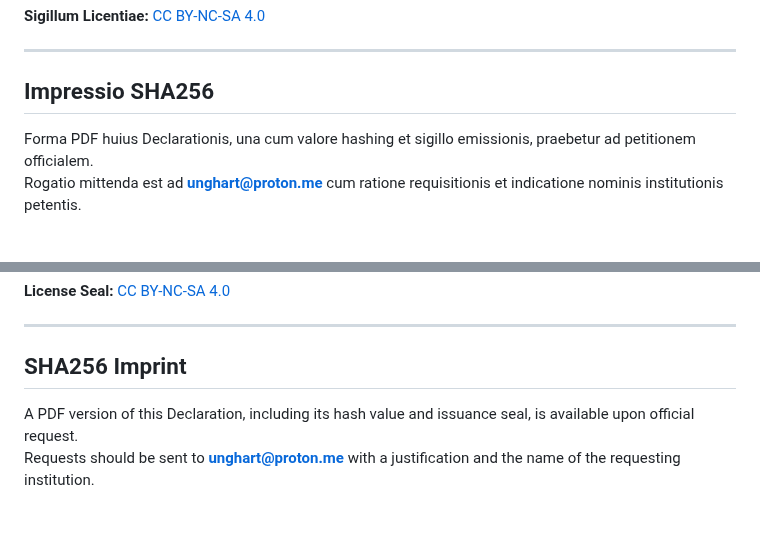
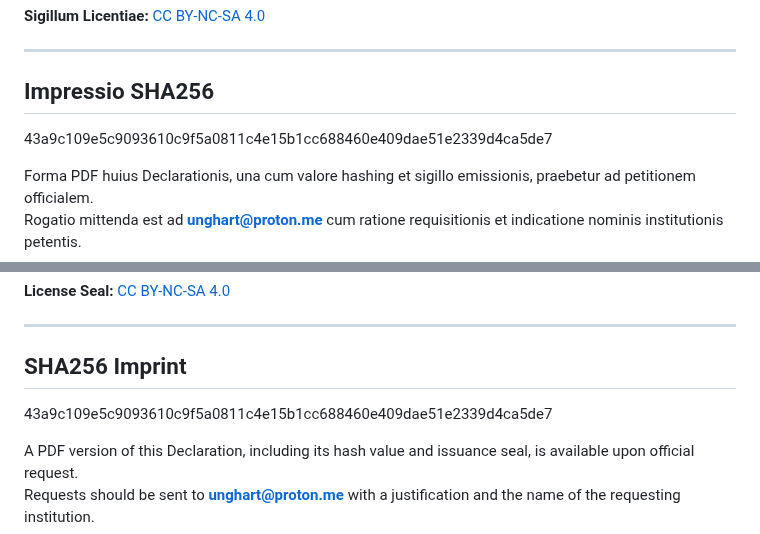
Before and after one commit to Imperium-Silentii/acta, a Markdown page: codex_acts/codex_participationis_integralis.md, 2 parts joined by grey strips. GitHub-like rendering; blank space fills up the shorter version.

```diff
--- a/codex_acts/codex_participationis_integralis.md
+++ b/codex_acts/codex_participationis_integralis.md
@@ -27,6 +27,7 @@ _Actus fundatorius de formis civitatis, ritibus transitús et vestigio archivali
 
 ## Impressio SHA256
 
+43a9c109e5c9093610c9f5a0811c4e15b1cc688460e409dae51e2339d4ca5de7
 
 Forma PDF huius Declarationis, una cum valore hashing et sigillo emissionis, praebetur ad petitionem officialem.
 Rogatio mittenda est ad **unghart@proton.me** cum ratione requisitionis et indicatione nominis institutionis petentis.
@@ -149,7 +150,7 @@ _Foundational act on forms of citizenship, rites of transition, and archival tra
 
 ## SHA256 Imprint
 
-
+43a9c109e5c9093610c9f5a0811c4e15b1cc688460e409dae51e2339d4ca5de7
 
 A PDF version of this Declaration, including its hash value and issuance seal, is available upon official request.
 Requests should be sent to **unghart@proton.me** with a justification and the name of the requesting institution.
```
